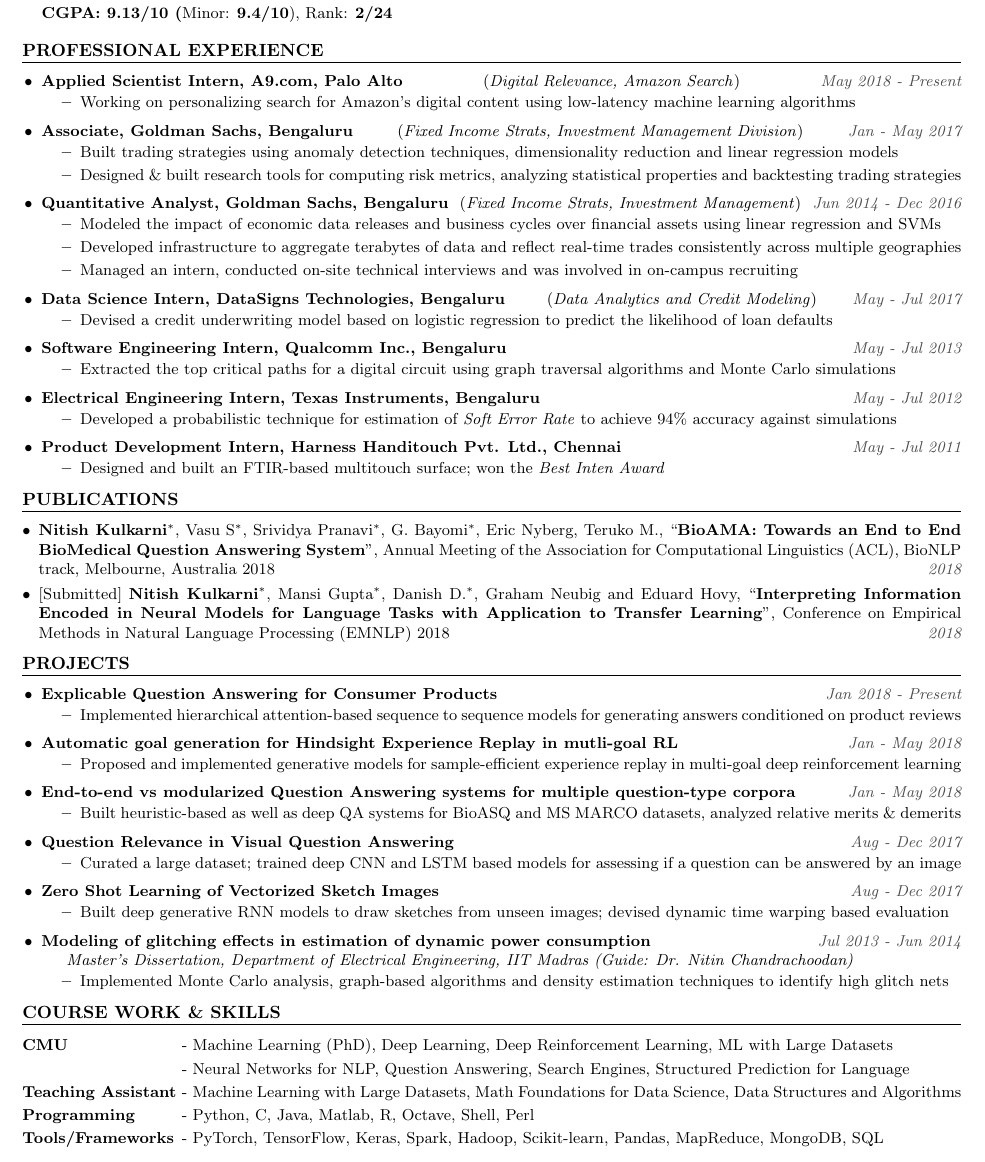
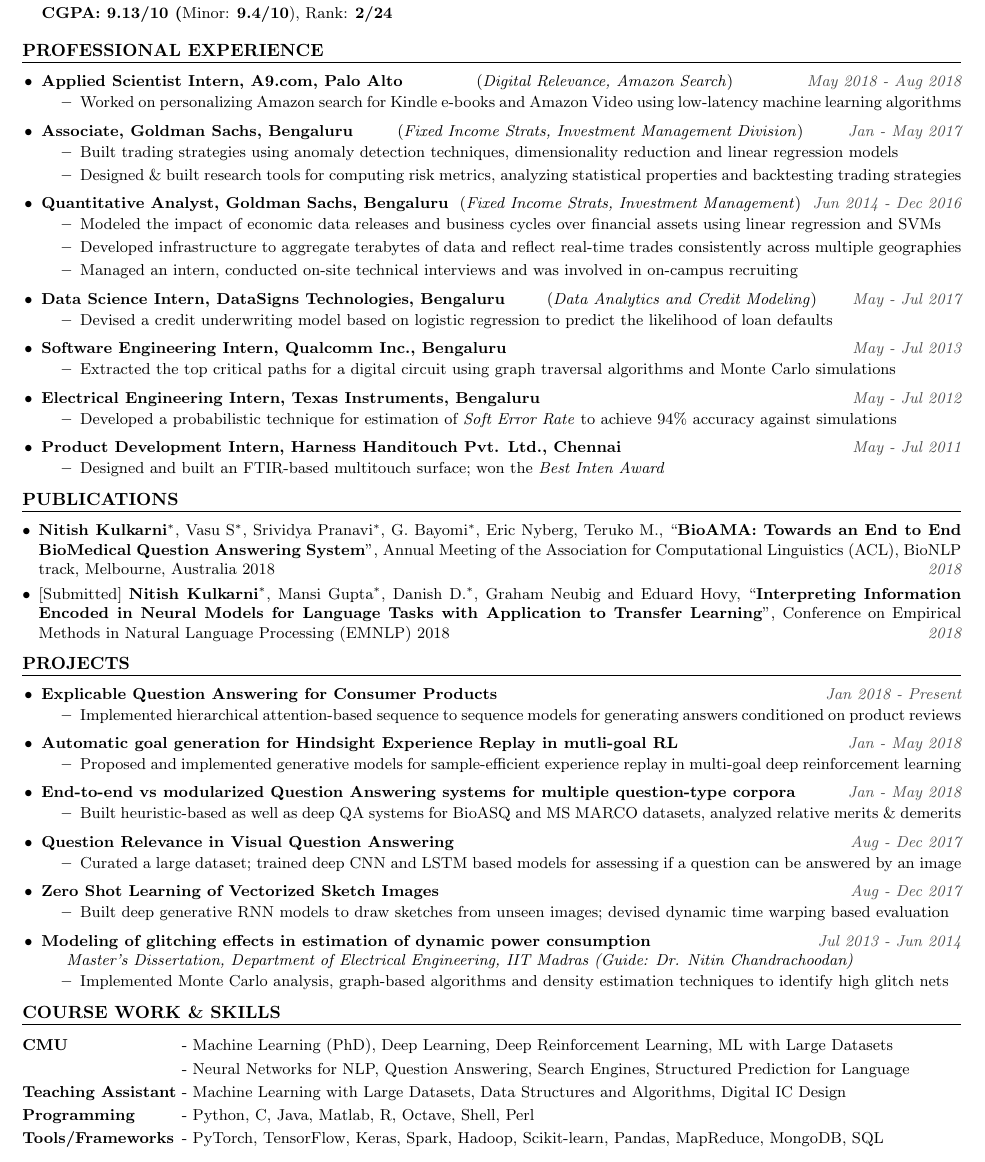
Before and after one commit to nitish-kulkarni/CV, a LaTeX CV (resume.tex): part of the page, cut so that both start at the same text. Compiled offline with pdfLaTeX.

Commit message:
Update internship time.

```diff
--- a/resume.tex
+++ b/resume.tex
@@ -96,9 +96,9 @@
 \roottitle{Professional Experience}
 \begin{itemize} \itemenv
 
-    \item \textbf{Applied Scientist Intern, A9.com, Palo Alto} \hfill({\emph{Digital Relevance, Amazon Search}}) \itemyear{May 2018 - Present}
+    \item \textbf{Applied Scientist Intern, A9.com, Palo Alto} \hfill({\emph{Digital Relevance, Amazon Search}}) \itemyear{May 2018 - Aug 2018}
         \begin{itemize} \itemenv
-            \item Working on personalizing search for Amazon's digital content using low-latency machine learning algorithms
+            \item Worked on personalizing Amazon search for Kindle e-books and Amazon Video using low-latency machine learning algorithms
         \end{itemize}
 
     \item \textbf{Associate, Goldman Sachs, Bengaluru} \hfill (\emph{Fixed Income Strats, Investment Management Division}) \itemyear{Jan - May 2017}
@@ -208,7 +208,7 @@
                                     & Neural Networks for NLP, Question Answering, Search Engines, Structured Prediction for Language \\
 % \textbf{IIT Madras}                 & Probability and Stochastic Processes, Data Structures \& Algorithms, Graph Theory \\
                                     % & Image Signal Processing, Analog \& Digital Signal Processing \\
-\textbf{Teaching Assistant}         & Machine Learning with Large Datasets, Math Foundations for Data Science, Data Structures and Algorithms \\
+\textbf{Teaching Assistant}         & Machine Learning with Large Datasets, Data Structures and Algorithms, Digital IC Design \\
 \textbf{Programming}                & Python, C, Java, Matlab, R, Octave, Shell, Perl \\
 \textbf{Tools/Frameworks}           & PyTorch, TensorFlow, Keras, Spark, Hadoop, Scikit-learn, Pandas, MapReduce, MongoDB, SQL \\
 \end{tabularx}
```
Also changed, not shown: CV.tex (+2 -3 lines).
